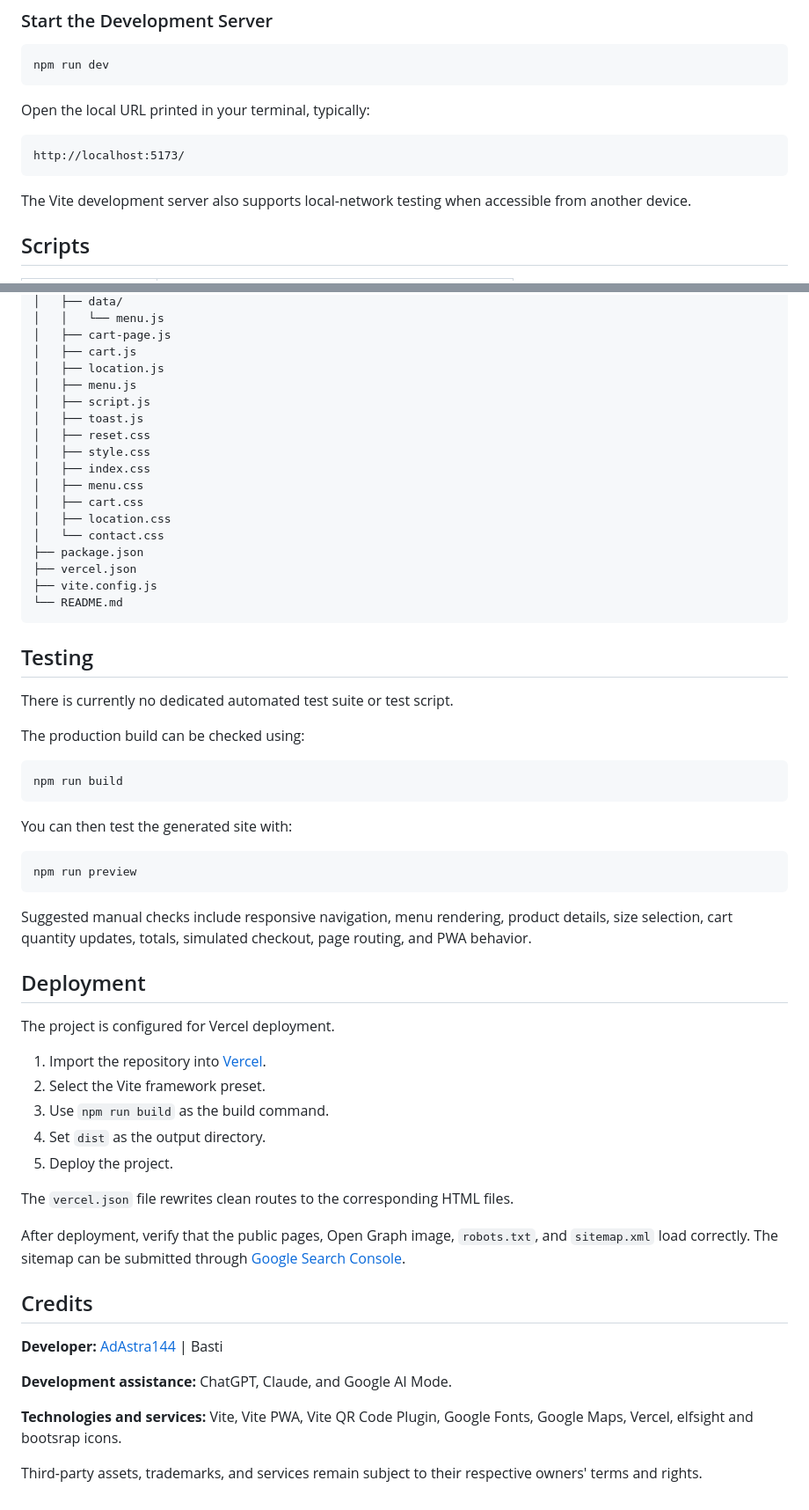
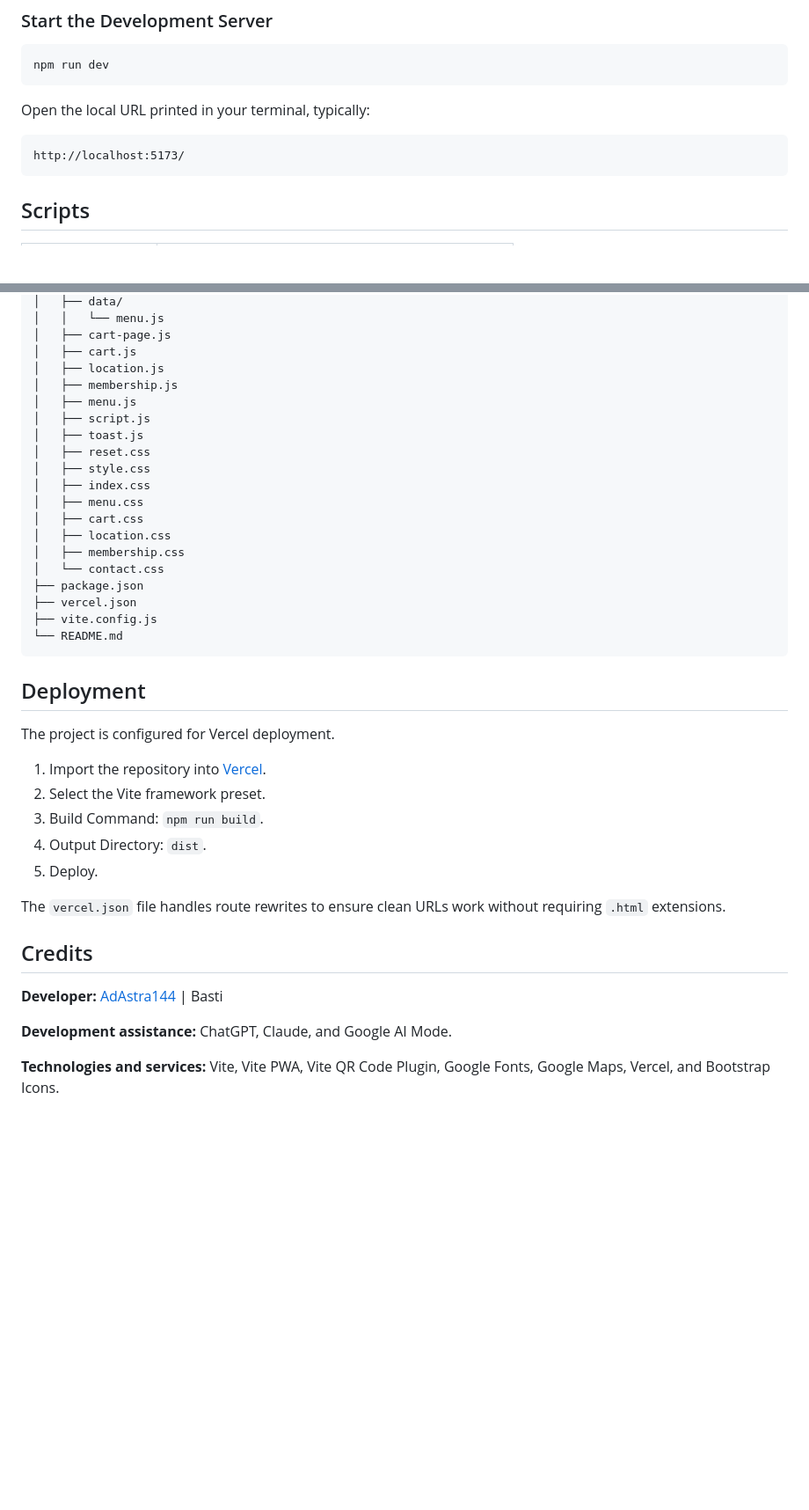
Before and after one commit to adAstra144/the-matcha-house, a Markdown page: README.md, 2 parts joined by grey strips. Shown: that part at 88% size. Drawn GitHub-style; blank space fills up the shorter version.

````diff
--- a/README.md
+++ b/README.md
@@ -160,8 +163,6 @@ Open the local URL printed in your terminal, typically:
 ```text
 http://localhost:5173/
 ```
-
-The Vite development server also supports local-network testing when accessible from another device.
 
 ## Scripts
 
@@ -283,6 +256,7 @@ The cart page includes a `noindex` directive because it is a functional demonstr
 │   ├── cart-page.js
 │   ├── cart.js
 │   ├── location.js
+│   ├── membership.js
 │   ├── menu.js
 │   ├── script.js
 │   ├── toast.js
@@ -292,6 +266,7 @@ The cart page includes a `noindex` directive because it is a functional demonstr
 │   ├── menu.css
 │   ├── cart.css
 │   ├── location.css
+│   ├── membership.css
 │   └── contact.css
 ├── package.json
 ├── vercel.json
@@ -299,37 +274,17 @@ The cart page includes a `noindex` directive because it is a functional demonstr
 └── README.md
 ```
 
-## Testing
-
-There is currently no dedicated automated test suite or test script.
-
-The production build can be checked using:
-
-```bash
-npm run build
-```
-
-You can then test the generated site with:
-
-```bash
-npm run preview
-```
-
-Suggested manual checks include responsive navigation, menu rendering, product details, size selection, cart quantity updates, totals, simulated checkout, page routing, and PWA behavior.
-
 ## Deployment
 
 The project is configured for Vercel deployment.
 
 1. Import the repository into [Vercel](https://vercel.com/).
 2. Select the Vite framework preset.
-3. Use `npm run build` as the build command.
-4. Set `dist` as the output directory.
-5. Deploy the project.
+3. Build Command: `npm run build`.
+4. Output Directory: `dist`.
+5. Deploy.
 
-The `vercel.json` file rewrites clean routes to the corresponding HTML files.
-
-After deployment, verify that the public pages, Open Graph image, `robots.txt`, and `sitemap.xml` load correctly. The sitemap can be submitted through [Google Search Console](https://search.google.com/search-console/).
+The `vercel.json` file handles route rewrites to ensure clean URLs work without requiring `.html` extensions.
 
 ## Credits
 
@@ -337,6 +292,4 @@ After deployment, verify that the public pages, Open Graph image, `robots.txt`,
 
 **Development assistance:** ChatGPT, Claude, and Google AI Mode.
 
-**Technologies and services:** Vite, Vite PWA, Vite QR Code Plugin, Google Fonts, Google Maps, Vercel, elfsight and bootsrap icons.
-
-Third-party assets, trademarks, and services remain subject to their respective owners' terms and rights.
+**Technologies and services:** Vite, Vite PWA, Vite QR Code Plugin, Google Fonts, Google Maps, Vercel, and Bootstrap Icons.
````
Also changed, not shown: other parts of README.md (+38 -63 lines).
